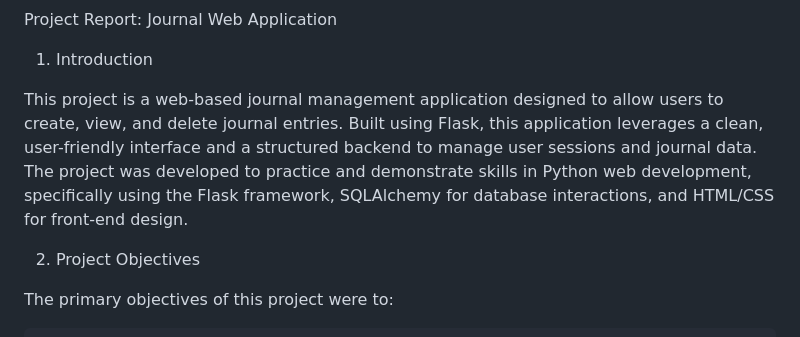
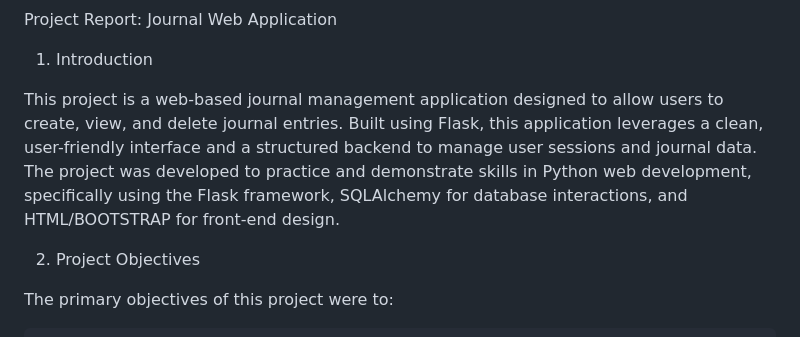
Before and after one commit to ArnavPathela/Python-Lab, a Markdown page: Project/Project_Report.md, the part around the change. GitHub-like rendering.

```diff
--- a/Project/Project_Report.md
+++ b/Project/Project_Report.md
@@ -2,7 +2,7 @@ Project Report: Journal Web Application
 
 1. Introduction
 
-This project is a web-based journal management application designed to allow users to create, view, and delete journal entries. Built using Flask, this application leverages a clean, user-friendly interface and a structured backend to manage user sessions and journal data. The project was developed to practice and demonstrate skills in Python web development, specifically using the Flask framework, SQLAlchemy for database interactions, and HTML/CSS for front-end design.
+This project is a web-based journal management application designed to allow users to create, view, and delete journal entries. Built using Flask, this application leverages a clean, user-friendly interface and a structured backend to manage user sessions and journal data. The project was developed to practice and demonstrate skills in Python web development, specifically using the Flask framework, SQLAlchemy for database interactions, and HTML/BOOTSTRAP for front-end design.
 
 2. Project Objectives
 
```
